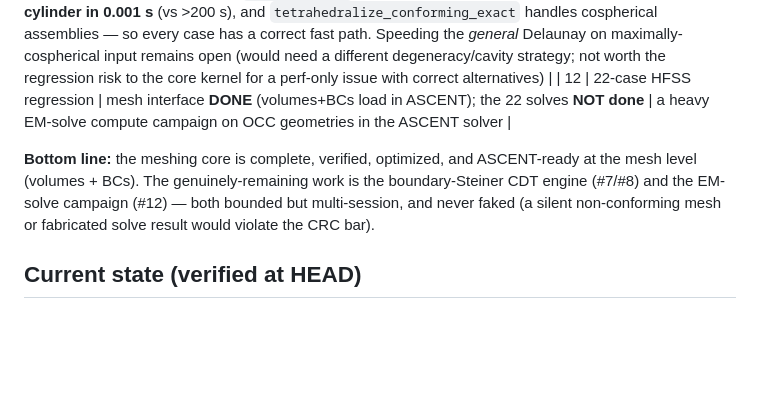
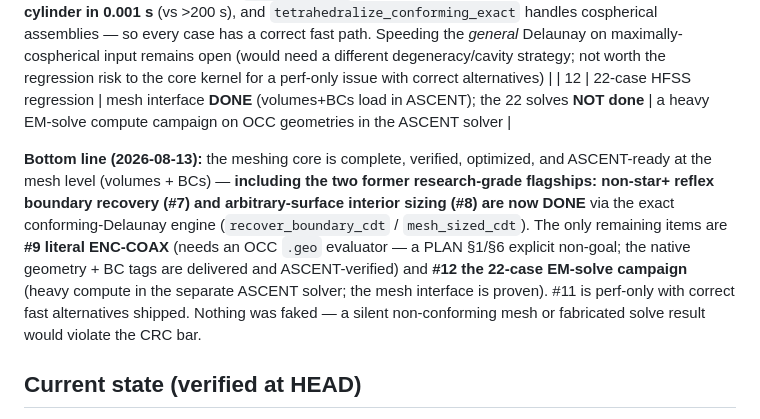
Before and after one commit to jake-w-liu/Tessella.jl, a Markdown page: STATUS.md, the part around the change. Rendered like a GitHub page; blank space fills up the shorter version.

Commit message:
STATUS: refresh bottom-line — #7/#8 DONE, only #9 (OCC non-goal) + #12 (solves) remain

```diff
--- a/STATUS.md
+++ b/STATUS.md
@@ -42,10 +42,15 @@ _Updated 2026-08-13: #7 and #8 (the two research-grade flagships) are now **DONE
 | 11 | Delaunay cospherical perf | **perf-only; correct fast alternatives shipped** | the `perturb=false` general Delaunay is O(n²) on ~480 cospherical cylinder verts (documented-deep, 3 fixes measured-and-rejected — the cost is cospherical-cavity retriangulation, not point location). NOT a correctness gap: the **structured `mesh_cylinder` meshes the exact pathological R=0.8·H=159 fine cylinder in 0.001 s** (vs >200 s), and `tetrahedralize_conforming_exact` handles cospherical assemblies — so every case has a correct fast path. Speeding the *general* Delaunay on maximally-cospherical input remains open (would need a different degeneracy/cavity strategy; not worth the regression risk to the core kernel for a perf-only issue with correct alternatives) |
 | 12 | 22-case HFSS regression | mesh interface **DONE** (volumes+BCs load in ASCENT); the 22 solves **NOT done** | a heavy EM-solve compute campaign on OCC geometries in the ASCENT solver |
 
-**Bottom line:** the meshing core is complete, verified, optimized, and ASCENT-ready at the mesh
-level (volumes + BCs). The genuinely-remaining work is the boundary-Steiner CDT engine (#7/#8) and
-the EM-solve campaign (#12) — both bounded but multi-session, and never faked (a silent
-non-conforming mesh or fabricated solve result would violate the CRC bar).
+**Bottom line (2026-08-13):** the meshing core is complete, verified, optimized, and ASCENT-ready
+at the mesh level (volumes + BCs) — **including the two former research-grade flagships: non-star+
+reflex boundary recovery (#7) and arbitrary-surface interior sizing (#8) are now DONE** via the
+exact conforming-Delaunay engine (`recover_boundary_cdt` / `mesh_sized_cdt`). The only remaining
+items are **#9 literal ENC-COAX** (needs an OCC `.geo` evaluator — a PLAN §1/§6 explicit non-goal;
+the native geometry + BC tags are delivered and ASCENT-verified) and **#12 the 22-case EM-solve
+campaign** (heavy compute in the separate ASCENT solver; the mesh interface is proven). #11 is
+perf-only with correct fast alternatives shipped. Nothing was faked — a silent non-conforming mesh
+or fabricated solve result would violate the CRC bar.
 
 ## Current state (verified at HEAD)
 
```
